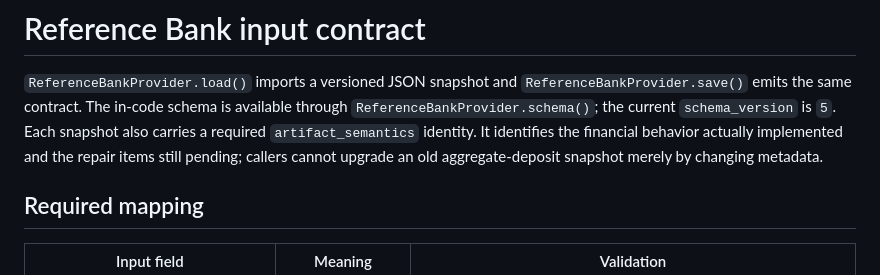
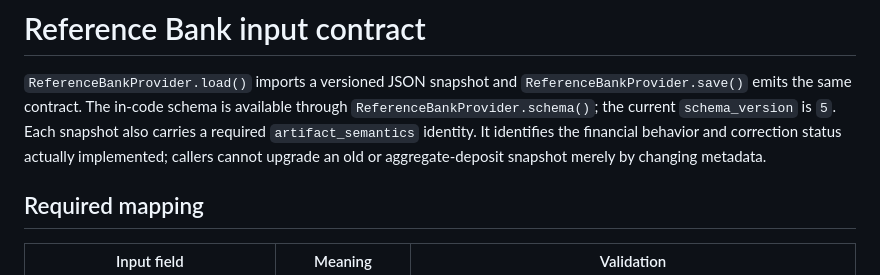
Before and after one commit to ryanma9629/deepalm, a Markdown page: docs/reference-bank-inputs.md, the part around the change. GitHub-like rendering.

```diff
--- a/docs/reference-bank-inputs.md
+++ b/docs/reference-bank-inputs.md
@@ -4,8 +4,8 @@
 `ReferenceBankProvider.save()` emits the same contract. The in-code schema is
 available through `ReferenceBankProvider.schema()`; the current
 `schema_version` is `5`. Each snapshot also carries a required
-`artifact_semantics` identity. It identifies the financial behavior actually
-implemented and the repair items still pending; callers cannot upgrade an old
+`artifact_semantics` identity. It identifies the financial behavior and
+correction status actually implemented; callers cannot upgrade an old or
 aggregate-deposit snapshot merely by changing metadata.
 
 ## Required mapping
```
Also changed, not shown: README.md (+13 -5 lines), README.zh-CN.md (+9 -1 lines).
